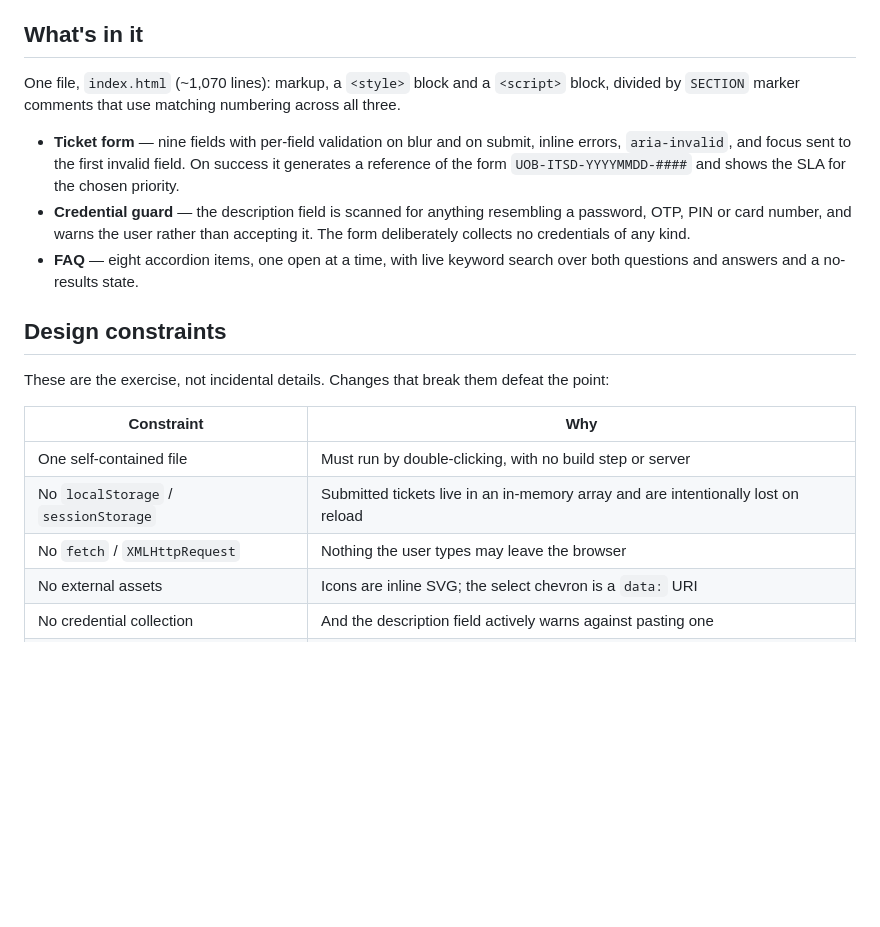
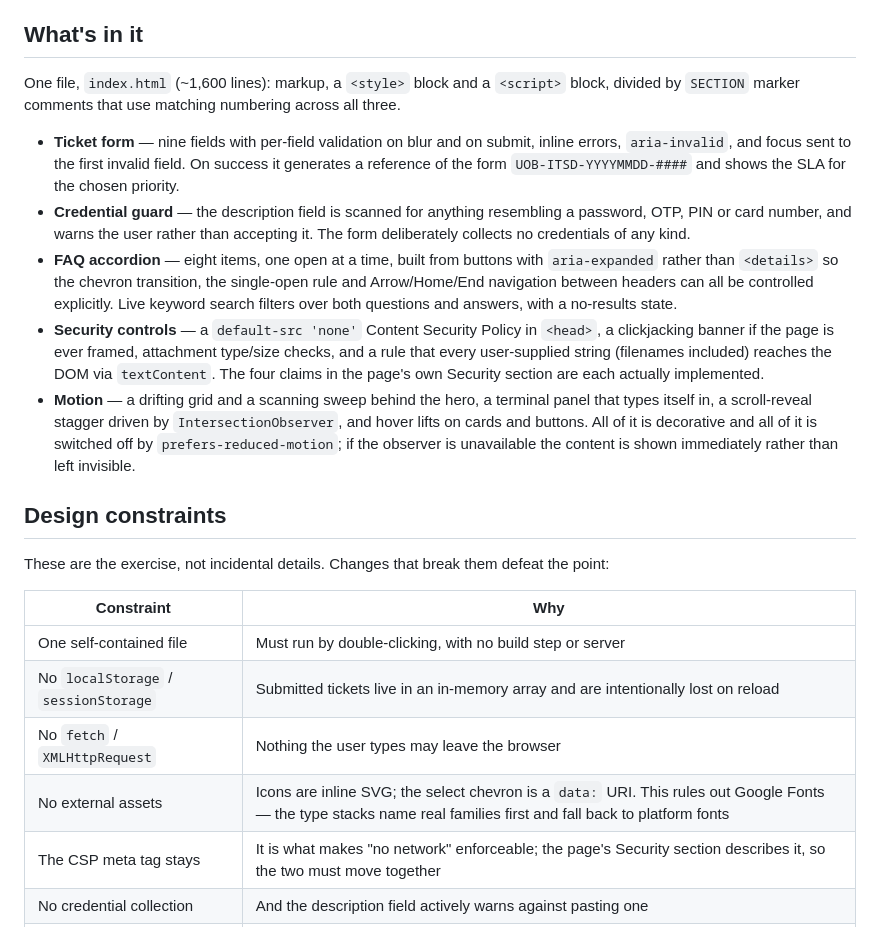
Before and after one commit to alfredang/itsupport, a Markdown page: README.md, the part around one of its changes. GitHub-like rendering; blank space fills up the shorter version.

```diff
--- a/README.md
+++ b/README.md
@@ -35,7 +37,7 @@ something has been added that shouldn't have been.
 
 ## What's in it
 
-One file, `index.html` (~1,070 lines): markup, a `<style>` block and a `<script>` block,
+One file, `index.html` (~1,600 lines): markup, a `<style>` block and a `<script>` block,
 divided by `SECTION` marker comments that use matching numbering across all three.
 
 - **Ticket form** — nine fields with per-field validation on blur and on submit, inline
@@ -45,8 +47,19 @@ divided by `SECTION` marker comments that use matching numbering across all thre
 - **Credential guard** — the description field is scanned for anything resembling a
   password, OTP, PIN or card number, and warns the user rather than accepting it. The
   form deliberately collects no credentials of any kind.
-- **FAQ** — eight accordion items, one open at a time, with live keyword search over both
-  questions and answers and a no-results state.
+- **FAQ accordion** — eight items, one open at a time, built from buttons with
+  `aria-expanded` rather than `<details>` so the chevron transition, the single-open rule and
+  Arrow/Home/End navigation between headers can all be controlled explicitly. Live keyword
+  search filters over both questions and answers, with a no-results state.
+- **Security controls** — a `default-src 'none'` Content Security Policy in `<head>`, a
+  clickjacking banner if the page is ever framed, attachment type/size checks, and a rule
+  that every user-supplied string (filenames included) reaches the DOM via `textContent`.
+  The four claims in the page's own Security section are each actually implemented.
+- **Motion** — a drifting grid and a scanning sweep behind the hero, a terminal panel that
+  types itself in, a scroll-reveal stagger driven by `IntersectionObserver`, and hover lifts
+  on cards and buttons. All of it is decorative and all of it is switched off by
+  `prefers-reduced-motion`; if the observer is unavailable the content is shown immediately
+  rather than left invisible.
 
 ## Design constraints
 
@@ -57,7 +70,8 @@ These are the exercise, not incidental details. Changes that break them defeat t
 | One self-contained file | Must run by double-clicking, with no build step or server |
 | No `localStorage` / `sessionStorage` | Submitted tickets live in an in-memory array and are intentionally lost on reload |
 | No `fetch` / `XMLHttpRequest` | Nothing the user types may leave the browser |
-| No external assets | Icons are inline SVG; the select chevron is a `data:` URI |
+| No external assets | Icons are inline SVG; the select chevron is a `data:` URI. This rules out Google Fonts — the type stacks name real families first and fall back to platform fonts |
+| The CSP meta tag stays | It is what makes "no network" enforceable; the page's Security section describes it, so the two must move together |
 | No credential collection | And the description field actively warns against pasting one |
 | Footer disclaimer stays visible | It is what makes the bank branding acceptable |
 
```
Also changed, not shown: other parts of README.md (+14 -5 lines), CLAUDE.md (+49 -13 lines), docs/hero.png, docs/screenshot.png, 3 other files.
